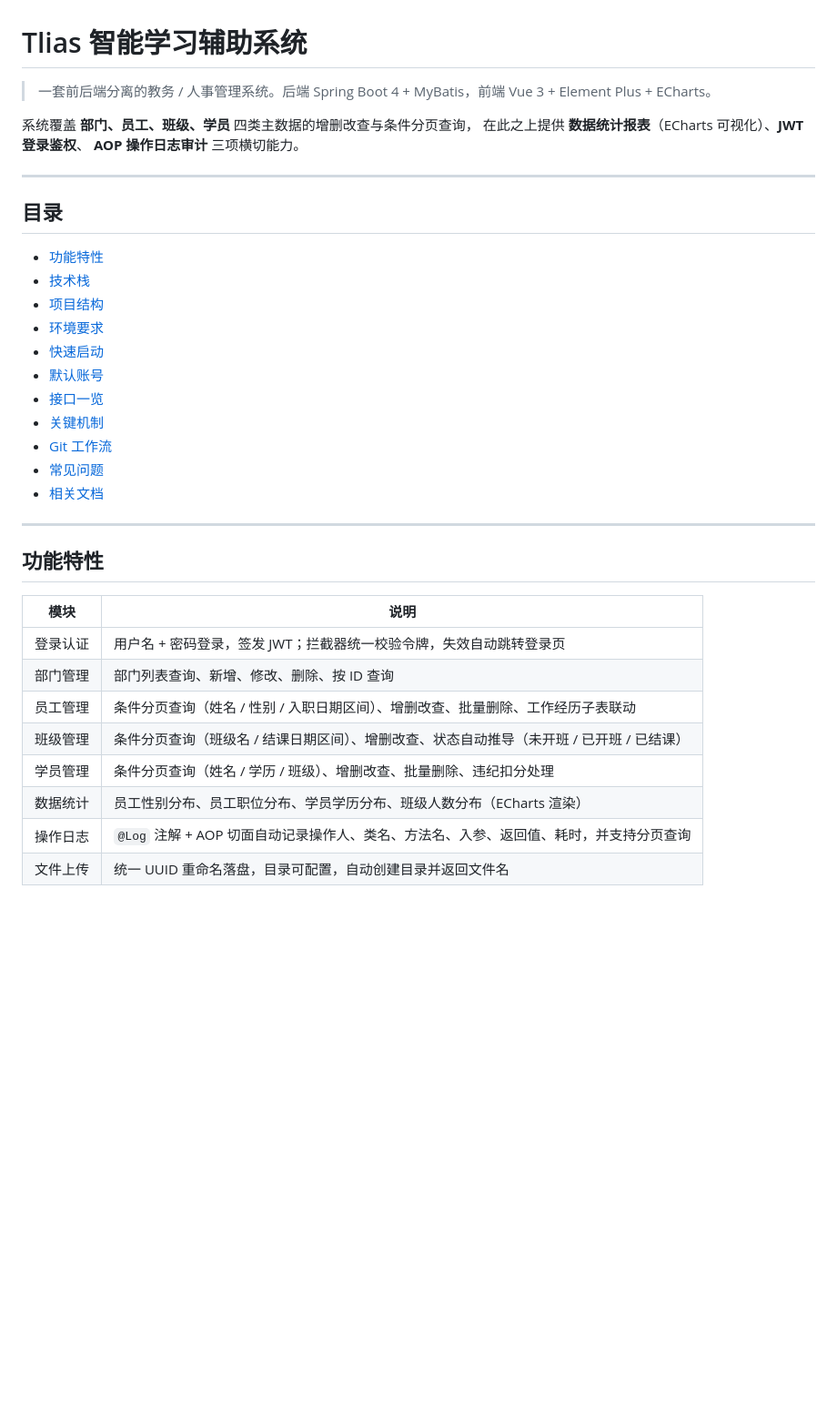
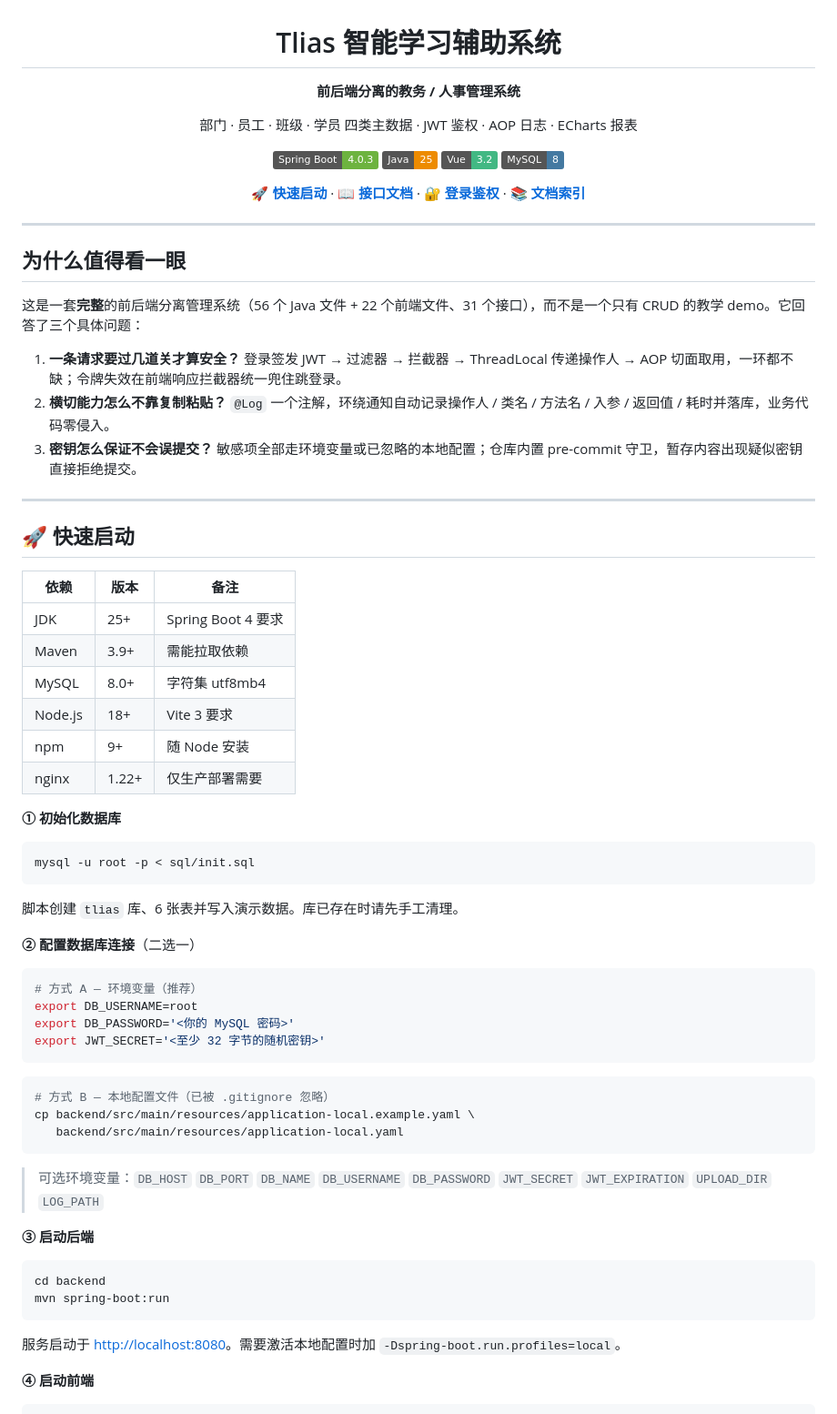
Before and after one commit to Xander-299/my-web-project, a Markdown page: README.md, the part around one of its changes. Shown at 91% size. GitHub-like rendering; badges without logos; blank space fills up the shorter version.

````diff
--- a/README.md
+++ b/README.md
@@ -1,38 +3,79 @@
 # Tlias 智能学习辅助系统
 
-> 一套前后端分离的教务 / 人事管理系统。后端 Spring Boot 4 + MyBatis，前端 Vue 3 + Element Plus + ECharts。
+**前后端分离的教务 / 人事管理系统**
 
-系统覆盖 **部门、员工、班级、学员** 四类主数据的增删改查与条件分页查询，
-在此之上提供 **数据统计报表**（ECharts 可视化）、**JWT 登录鉴权**、
-**AOP 操作日志审计** 三项横切能力。
+部门 · 员工 · 班级 · 学员 四类主数据 · JWT 鉴权 · AOP 日志 · ECharts 报表
+
+[![Spring Boot](https://img.shields.io/badge/Spring%20Boot-4.0.3-6DB33F?logo=springboot&logoColor=white)](#-技术选型)
+[![Java](https://img.shields.io/badge/Java-25-ED8B00?logo=openjdk&logoColor=white)](#-技术选型)
+[![Vue](https://img.shields.io/badge/Vue-3.2-42B883?logo=vuedotjs&logoColor=white)](#-技术选型)
+[![MySQL](https://img.shields.io/badge/MySQL-8-4479A1?logo=mysql&logoColor=white)](#-技术选型)
+
+[**🚀 快速启动**](#-快速启动) ·
+[**📖 接口文档**](docs/api接口文档.md) ·
+[**🔐 登录鉴权**](#-登录鉴权一次请求要过几道关) ·
+[**📚 文档索引**](#-文档索引)
+
+</div>
 
 ---
 
-## 目录
+## 为什么值得看一眼
 
-- [功能特性](#功能特性)
-- [技术栈](#技术栈)
-- [项目结构](#项目结构)
-- [环境要求](#环境要求)
-- [快速启动](#快速启动)
-- [默认账号](#默认账号)
-- [接口一览](#接口一览)
-- [关键机制](#关键机制)
-- [Git 工作流](#git-工作流)
-- [常见问题](#常见问题)
-- [相关文档](#相关文档)
+这是一套**完整**的前后端分离管理系统（56 个 Java 文件 + 22 个前端文件、31 个接口），而不是一个只有 CRUD 的教学 demo。它回答了三个具体问题：
+
+1. **一条请求要过几道关才算安全？** 登录签发 JWT → 过滤器 → 拦截器 → ThreadLocal 传递操作人 → AOP 切面取用，一环都不缺；令牌失效在前端响应拦截器统一兜住跳登录。
+2. **横切能力怎么不靠复制粘贴？** `@Log` 一个注解，环绕通知自动记录操作人 / 类名 / 方法名 / 入参 / 返回值 / 耗时并落库，业务代码零侵入。
+3. **密钥怎么保证不会误提交？** 敏感项全部走环境变量或已忽略的本地配置；仓库内置 pre-commit 守卫，暂存内容出现疑似密钥直接拒绝提交。
 
 ---
 
-## 功能特性
+## 🚀 快速启动
 
-| 模块 | 说明 |
-| --- | --- |
-| 登录认证 | 用户名 + 密码登录，签发 JWT；拦截器统一校验令牌，失效自动跳转登录页 |
-| 部门管理 | 部门列表查询、新增、修改、删除、按 ID 查询 |
-| 员工管理 | 条件分页查询（姓名 / 性别 / 入职日期区间）、增删改查、批量删除、工作经历子表联动 |
-| 班级管理 | 条件分页查询（班级名 / 结课日期区间）、增删改查、状态自动推导（未开班 / 已开班 / 已结课） |
-| 学员管理 | 条件分页查询（姓名 / 学历 / 班级）、增删改查、批量删除、违纪扣分处理 |
-| 数据统计 | 员工性别分布、员工职位分布、学员学历分布、班级人数分布（ECharts 渲染） |
-| 操作日志 | `@Log` 注解 + AOP 切面自动记录操作人、类名、方法名、入参、返回值、耗时，并支持分页查询 |
-| 文件上传 | 统一 UUID 重命名落盘，目录可配置，自动创建目录并返回文件名 |
+| 依赖 | 版本 | 备注 |
+|---|---|---|
+| JDK | 25+ | Spring Boot 4 要求 |
+| Maven | 3.9+ | 需能拉取依赖 |
+| MySQL | 8.0+ | 字符集 utf8mb4 |
+| Node.js | 18+ | Vite 3 要求 |
+| npm | 9+ | 随 Node 安装 |
+| nginx | 1.22+ | 仅生产部署需要 |
+
+**① 初始化数据库**
+
+```bash
+mysql -u root -p < sql/init.sql
+```
+
+脚本创建 `tlias` 库、6 张表并写入演示数据。库已存在时请先手工清理。
+
+**② 配置数据库连接**（二选一）
+
+```bash
+# 方式 A — 环境变量（推荐）
+export DB_USERNAME=root
+export DB_PASSWORD='<你的 MySQL 密码>'
+export JWT_SECRET='<至少 32 字节的随机密钥>'
+```
+
+```bash
+# 方式 B — 本地配置文件（已被 .gitignore 忽略）
+cp backend/src/main/resources/application-local.example.yaml \
+   backend/src/main/resources/application-local.yaml
+```
+
+> 可选环境变量：`DB_HOST` `DB_PORT` `DB_NAME` `DB_USERNAME` `DB_PASSWORD`
+> `JWT_SECRET` `JWT_EXPIRATION` `UPLOAD_DIR` `LOG_PATH`
+
+**③ 启动后端**
+
+```bash
+cd backend
+mvn spring-boot:run
+```
+
+服务启动于 <http://localhost:8080>。需要激活本地配置时加
+`-Dspring-boot.run.profiles=local`。
+
+**④ 启动前端**
+
````
Also changed, not shown: other parts of README.md (+245 -304 lines).
